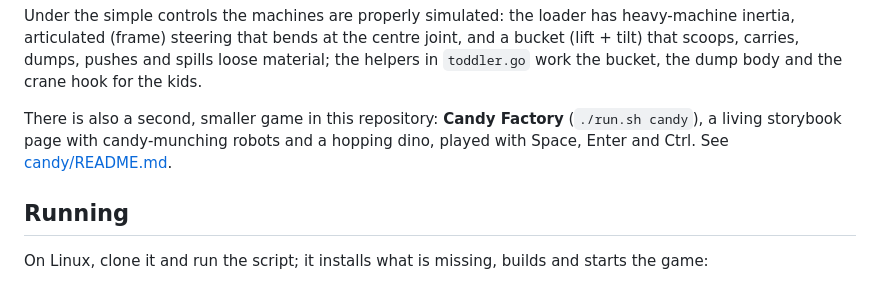
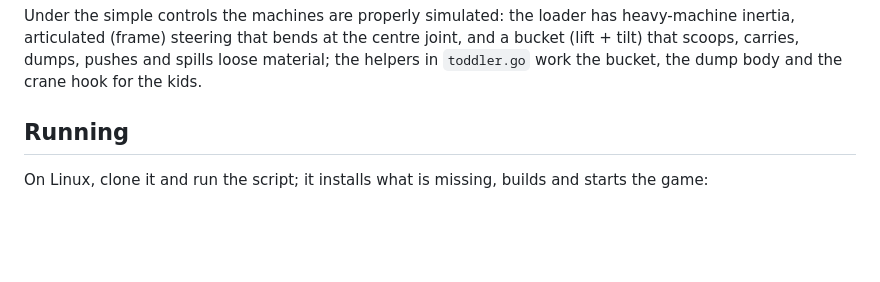
Before and after one commit to lmis/Wheel-Loader, a Markdown page: README.md, the part around the change. Rendered like a GitHub page; blank space fills up the shorter version.

Commit message:
README: drop the pointer to the moved picture book
Co-Authored-By: Claude Opus 5.5 <noreply@anthropic.com>
Claude-Session: https://claude.ai/code/session_01UJetTwDyMYNEErJYokqskZ

```diff
--- a/README.md
+++ b/README.md
@@ -28,10 +28,6 @@ has heavy-machine inertia, articulated (frame) steering that bends at the
 centre joint, and a bucket (lift + tilt) that scoops, carries, dumps, pushes
 and spills loose material; the helpers in `toddler.go` work the bucket, the
 dump body and the crane hook for the kids.
-
-There is also a second, smaller game in this repository: **Candy Factory**
-(`./run.sh candy`), a living storybook page with candy-munching robots and a
-hopping dino, played with Space, Enter and Ctrl. See [candy/README.md](candy/README.md).
 
 ## Running
 
```
